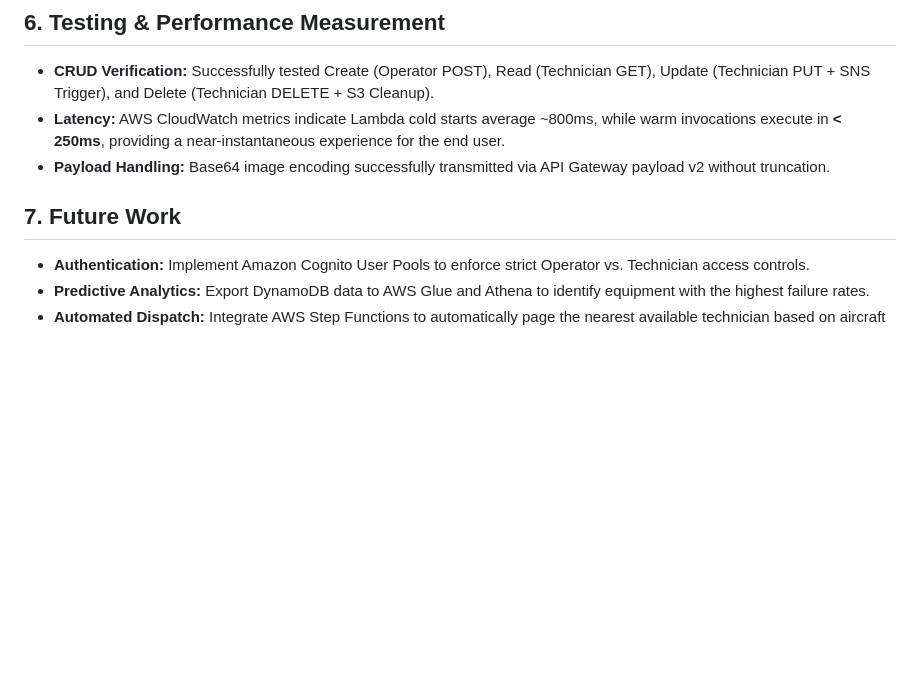
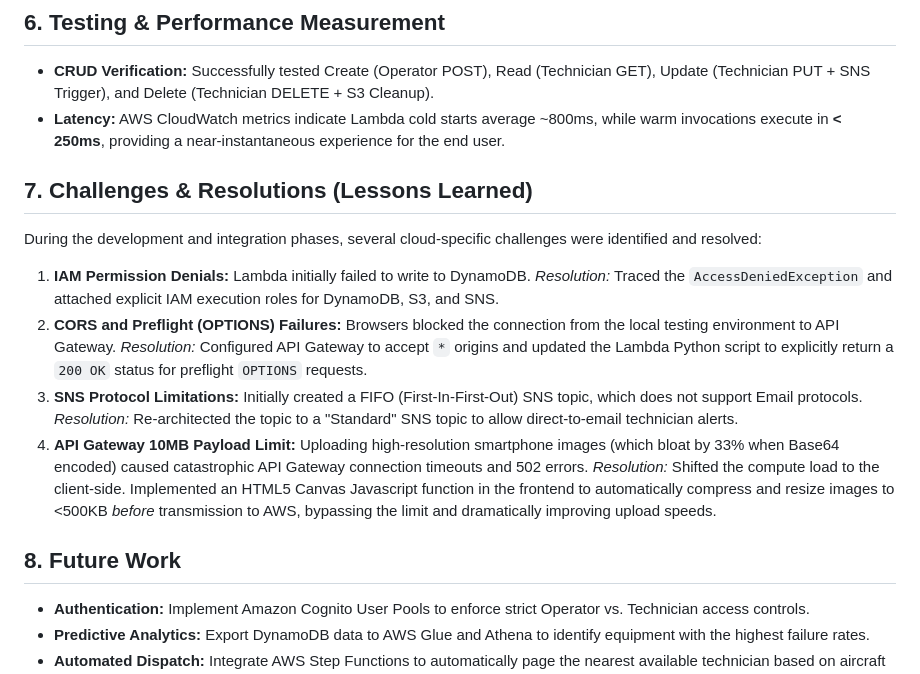
Before and after one commit to Sathvik-Valluri/CloudComputingSituatedLearningMaintenance, a Markdown page: README.md, the part around the change. Rendered like a GitHub page; blank space fills up the shorter version.

```diff
--- a/README.md
+++ b/README.md
@@ -44,9 +44,15 @@ The solution is a 100% serverless architecture built on AWS to ensure zero idle
 ## 6. Testing & Performance Measurement
 * **CRUD Verification:** Successfully tested Create (Operator POST), Read (Technician GET), Update (Technician PUT + SNS Trigger), and Delete (Technician DELETE + S3 Cleanup).
 * **Latency:** AWS CloudWatch metrics indicate Lambda cold starts average ~800ms, while warm invocations execute in **< 250ms**, providing a near-instantaneous experience for the end user.
-* **Payload Handling:** Base64 image encoding successfully transmitted via API Gateway payload v2 without truncation.
 
-## 7. Future Work
+## 7. Challenges & Resolutions (Lessons Learned)
+During the development and integration phases, several cloud-specific challenges were identified and resolved:
+1. **IAM Permission Denials:** Lambda initially failed to write to DynamoDB. *Resolution:* Traced the `AccessDeniedException` and attached explicit IAM execution roles for DynamoDB, S3, and SNS.
+2. **CORS and Preflight (OPTIONS) Failures:** Browsers blocked the connection from the local testing environment to API Gateway. *Resolution:* Configured API Gateway to accept `*` origins and updated the Lambda Python script to explicitly return a `200 OK` status for preflight `OPTIONS` requests.
+3. **SNS Protocol Limitations:** Initially created a FIFO (First-In-First-Out) SNS topic, which does not support Email protocols. *Resolution:* Re-architected the topic to a "Standard" SNS topic to allow direct-to-email technician alerts.
+4. **API Gateway 10MB Payload Limit:** Uploading high-resolution smartphone images (which bloat by 33% when Base64 encoded) caused catastrophic API Gateway connection timeouts and 502 errors. *Resolution:* Shifted the compute load to the client-side. Implemented an HTML5 Canvas Javascript function in the frontend to automatically compress and resize images to <500KB *before* transmission to AWS, bypassing the limit and dramatically improving upload speeds.
+
+## 8. Future Work
 * **Authentication:** Implement Amazon Cognito User Pools to enforce strict Operator vs. Technician access controls.
 * **Predictive Analytics:** Export DynamoDB data to AWS Glue and Athena to identify equipment with the highest failure rates.
 * **Automated Dispatch:** Integrate AWS Step Functions to automatically page the nearest available technician based on aircraft program.
```
